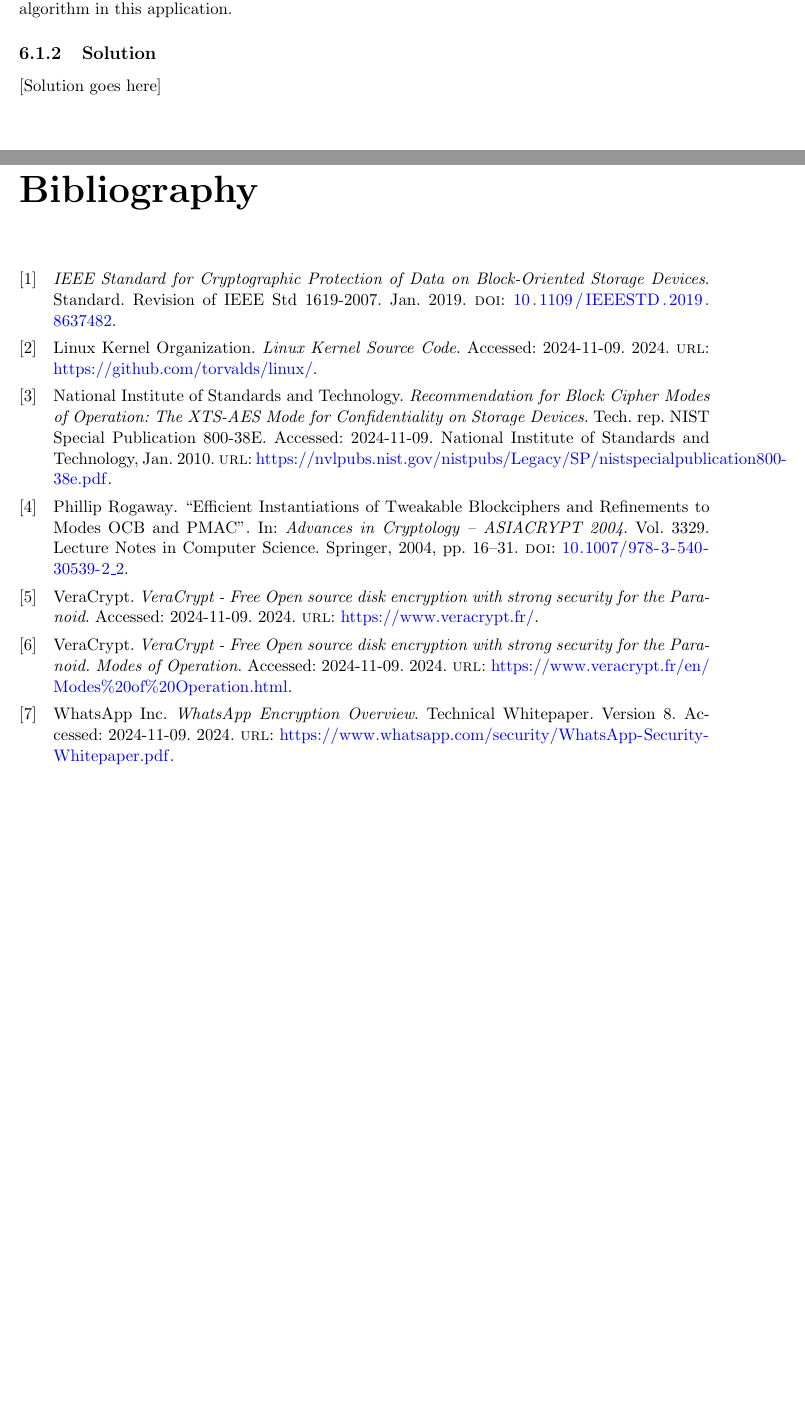
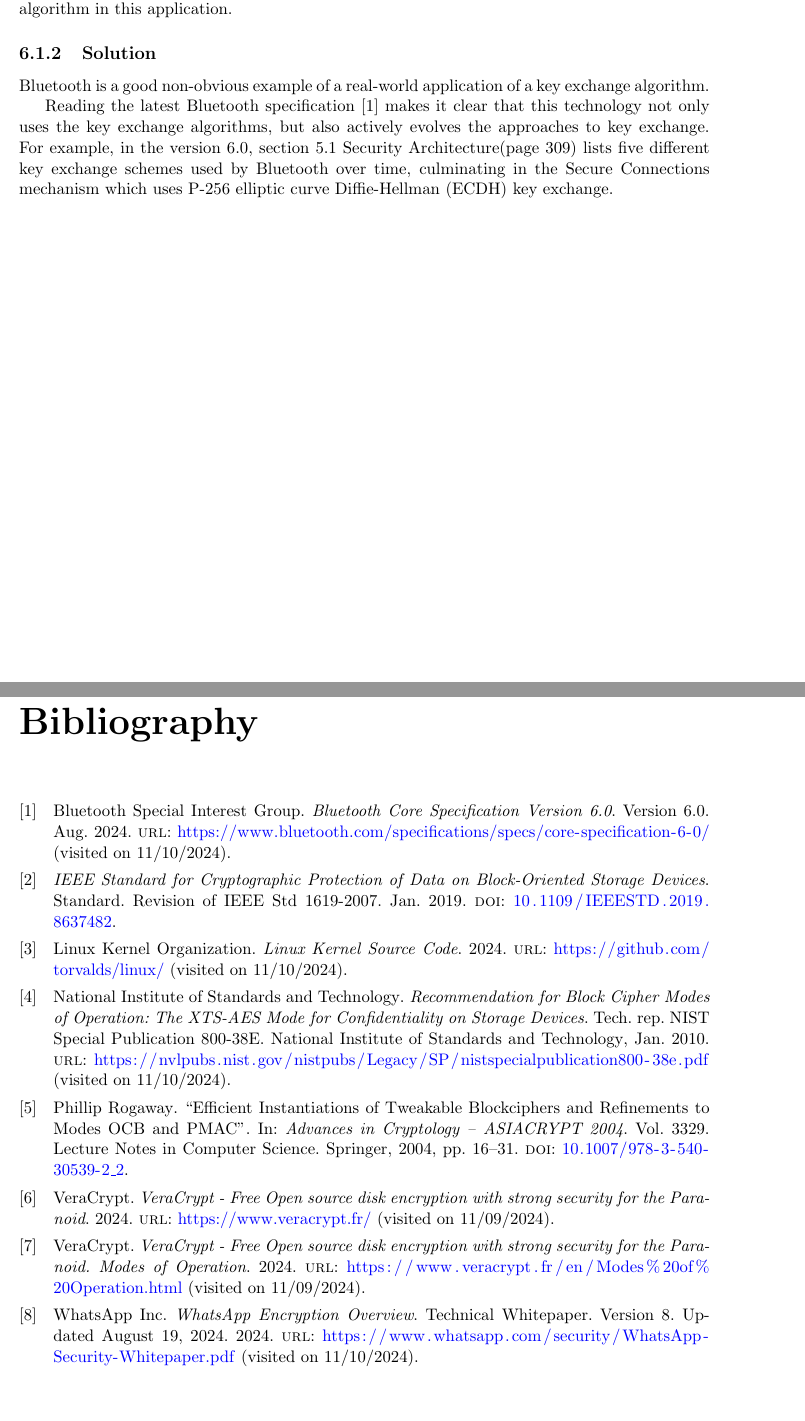
Before and after one commit to hijarian/urv-cis-exercises, a LaTeX document (deliverable.tex, which reads deliverable.bib, unit07ex13.tex): two parts of pages 12 and 13 of 13, joined at a grey line, cut so that both start at the same text, the shorter picture padded with empty space. Compiled offline with pdfLaTeX.

Commit message:
better bibliography + draft 7.13

```diff
--- a/deliverable.bib
+++ b/deliverable.bib
@@ -106,3 +106,13 @@
   address   = {New York},
   isbn      = {978-0471257080}
 }
+
+@techspecification{bluetooth,
+  title   = {{Bluetooth Core Specification Version 6.0}},
+  author  = {{Bluetooth Special Interest Group}},
+  year    = {2024},
+  month   = {8},
+  url     = {https://www.bluetooth.com/specifications/specs/core-specification-6-0/},
+  version = {6.0},
+  urldate = {2024-11-10}
+}
--- a/unit07ex13.tex
+++ b/unit07ex13.tex
@@ -6,4 +6,8 @@ Find real applications that use a key exchange algorithm. Explain
 what is the purpose of the algorithm in this application.
 
 \subsection{Solution}
-[Solution goes here]
+
+Bluetooth is a good non-obvious example of a real-world application of a key exchange algorithm.
+
+Reading the latest Bluetooth specification~\cite{bluetooth} makes it clear that this technology not only uses the key exchange algorithms, but also actively evolves the approaches to key exchange.
+For example, in the version 6.0, section 5.1 Security Architecture(page 309) lists five different key exchange schemes used by Bluetooth over time, culminating in the Secure Connections mechanism which uses P-256 elliptic curve Diffie-Hellman (ECDH) key exchange.
```
Also changed, not shown: deliverable.bib (116 more changed lines). Lines whose indentation alone changed are shown as unchanged.
